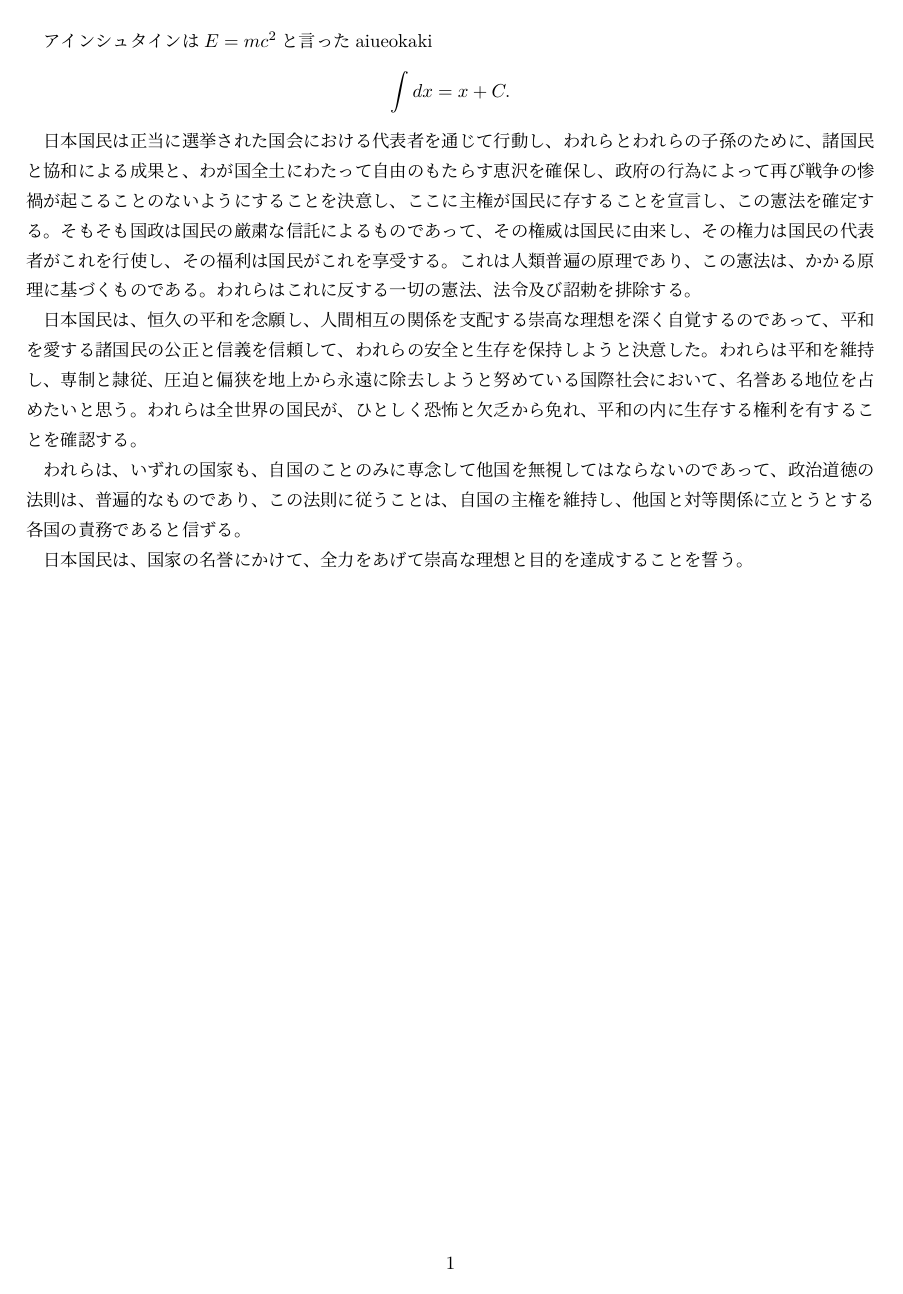
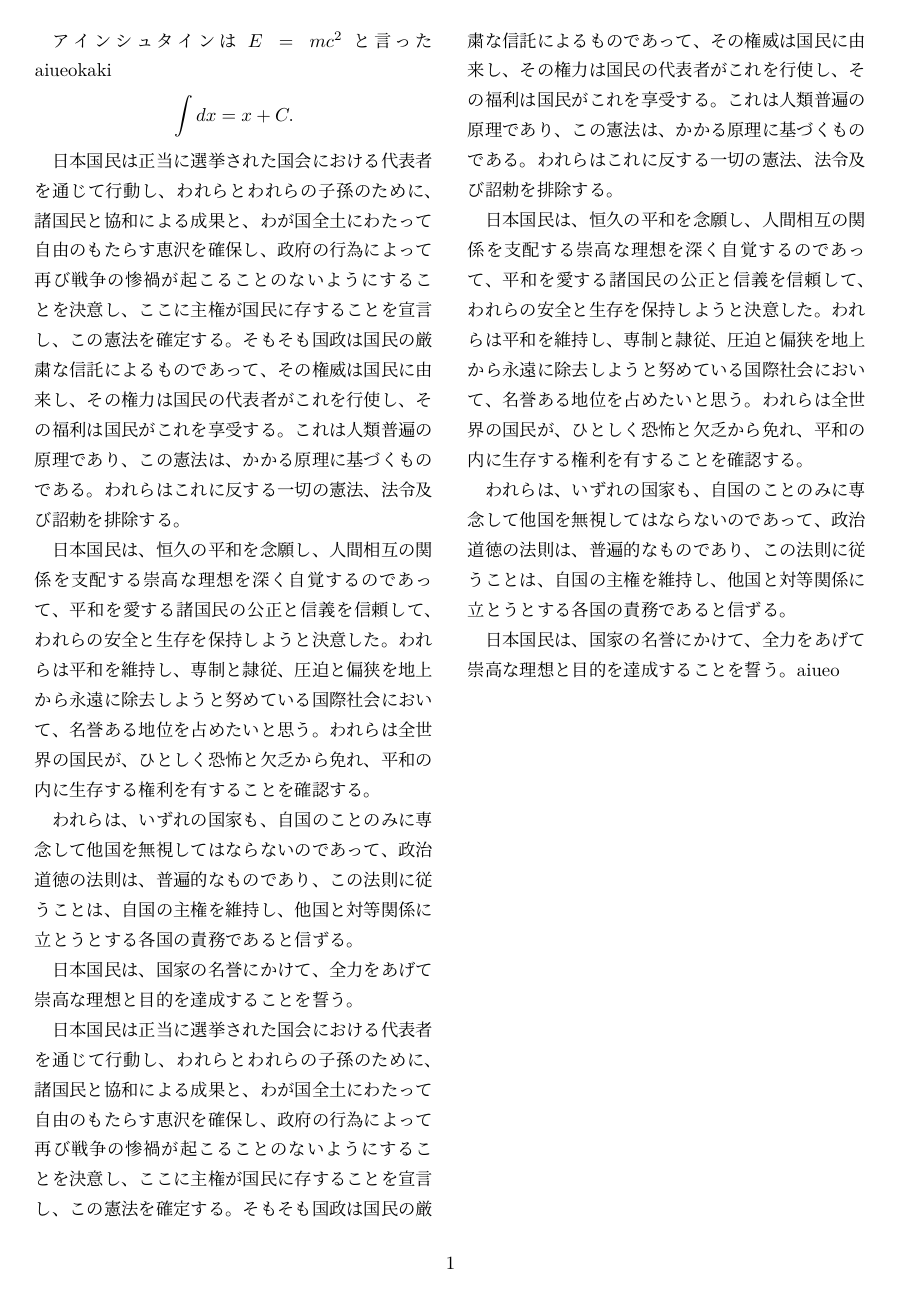
Before and after one commit to tekete111011/tex_plactice, a LaTeX document (main.tex): the whole page. Compiled offline with LuaLaTeX.

Commit message:
二段組

```diff
--- a/main.tex
+++ b/main.tex
@@ -1,4 +1,4 @@
-\documentclass{ltjsarticle}
+\documentclass[twocolumn]{ltjsarticle}
 \begin{document}
   アインシュタインは$E=mc^2$と言った
   aiueokaki
@@ -12,4 +12,12 @@
 われらは、いずれの国家も、自国のことのみに専念して他国を無視してはならないのであって、政治道徳の法則は、普遍的なものであり、この法則に従うことは、自国の主権を維持し、他国と対等関係に立とうとする各国の責務であると信ずる。
 
 日本国民は、国家の名誉にかけて、全力をあげて崇高な理想と目的を達成することを誓う。
+
+日本国民は正当に選挙された国会における代表者を通じて行動し、われらとわれらの子孫のために、諸国民と協和による成果と、わが国全土にわたって自由のもたらす恵沢を確保し、政府の行為によって再び戦争の惨禍が起こることのないようにすることを決意し、ここに主権が国民に存することを宣言し、この憲法を確定する。そもそも国政は国民の厳粛な信託によるものであって、その権威は国民に由来し、その権力は国民の代表者がこれを行使し、その福利は国民がこれを享受する。これは人類普遍の原理であり、この憲法は、かかる原理に基づくものである。われらはこれに反する一切の憲法、法令及び詔勅を排除する。
+
+日本国民は、恒久の平和を念願し、人間相互の関係を支配する崇高な理想を深く自覚するのであって、平和を愛する諸国民の公正と信義を信頼して、われらの安全と生存を保持しようと決意した。われらは平和を維持し、専制と隷従、圧迫と偏狭を地上から永遠に除去しようと努めている国際社会において、名誉ある地位を占めたいと思う。われらは全世界の国民が、ひとしく恐怖と欠乏から免れ、平和の内に生存する権利を有することを確認する。
+
+われらは、いずれの国家も、自国のことのみに専念して他国を無視してはならないのであって、政治道徳の法則は、普遍的なものであり、この法則に従うことは、自国の主権を維持し、他国と対等関係に立とうとする各国の責務であると信ずる。
+
+日本国民は、国家の名誉にかけて、全力をあげて崇高な理想と目的を達成することを誓う。aiueo
 \end{document}
```
